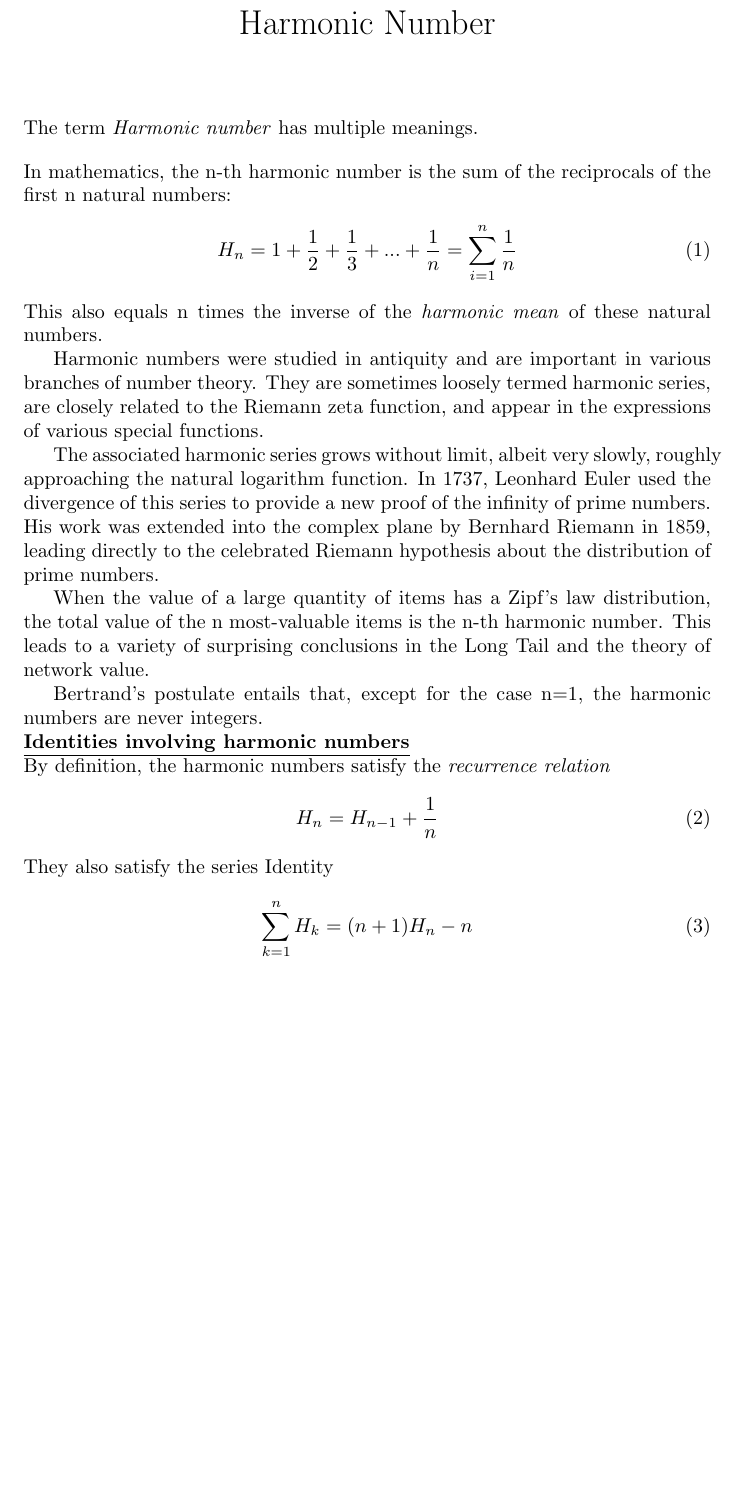
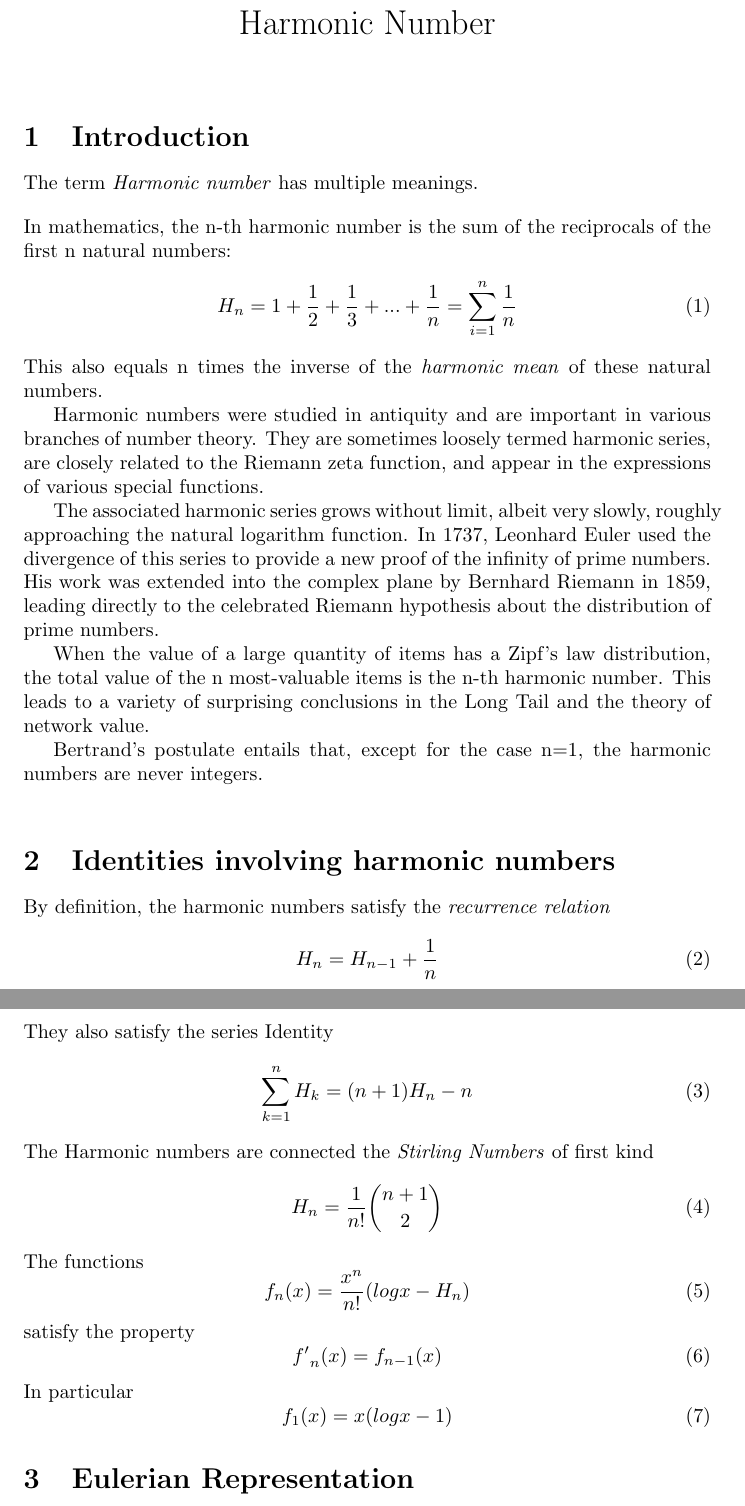
Before and after one commit to manikantareddyd/CS251-Assignments, a LaTeX document (2.tex): part of the page before the commit and two parts of pages 1 and 2 of 2 after it, the two joined at a grey line, cut so that both start at the same text, the shorter picture padded with empty space. Compiled offline with pdfLaTeX.

Commit message:
There is something called sectioning. Its far more awesome. It can number itself

```diff
--- a/2.tex
+++ b/2.tex
@@ -1,8 +1,10 @@
 \documentclass{article}
+\usepackage{amsmath}
 \title{Harmonic Number}
 \begin{document}
 \date{\vspace{-5ex}}
 \maketitle
+\section{Introduction}
 \begin{flushleft}
 The term \emph{Harmonic number} has multiple meanings.
 \end{flushleft}
@@ -20,13 +22,30 @@ When the value of a large quantity of items has a Zipf's law distribution, the t
 
 Bertrand's postulate entails that, except for the case n=1, the harmonic numbers are never integers.
 \\
-\underline{\textbf{Identities involving harmonic numbers}}\\
+\section{Identities involving harmonic numbers}
 By definition, the harmonic numbers satisfy the \emph{recurrence relation}
 \begin{equation}
 H_{n}=H_{n-1}+\frac{1}{n} \label{recurrence relation}
 \end{equation}
 They also satisfy the series Identity
 \begin{equation}
-\sum_{k=1}^n H_{k} = (n+1) H_{n} - n
+\sum_{k=1}^n H_{k} = (n+1) H_{n} - n \label{Series Identity}
 \end{equation}
+The Harmonic numbers are connected the \emph{Stirling Numbers} of first kind
+\begin{equation}
+H_{n} = \frac{1}{n!} {n+1 \choose 2} \label{Stirling Identity}
+\end{equation}
+The functions
+\begin{equation}
+f_{n} (x) = \frac{x^n}{n!} (logx-H_{n})
+\end{equation}
+satisfy the property
+\begin{equation}
+{f'}_{n} (x) = f_{n-1} (x)
+\end{equation}
+In particular
+\begin{equation}
+f_{1} (x) = x(logx-1)
+\end{equation}
+\section{Eulerian Representation}
 \end{document}
```
Also changed, not shown: 2.pdf, 2 other files.
